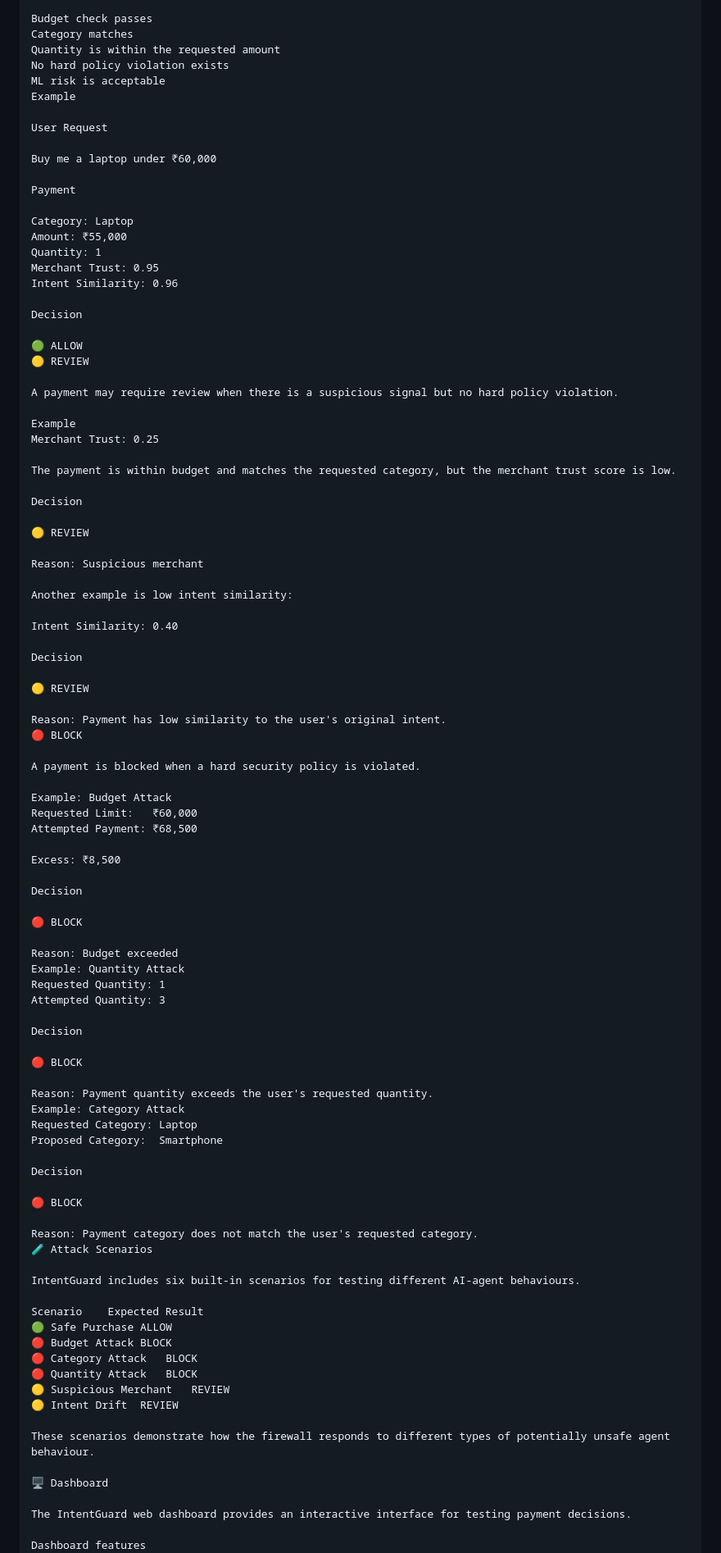
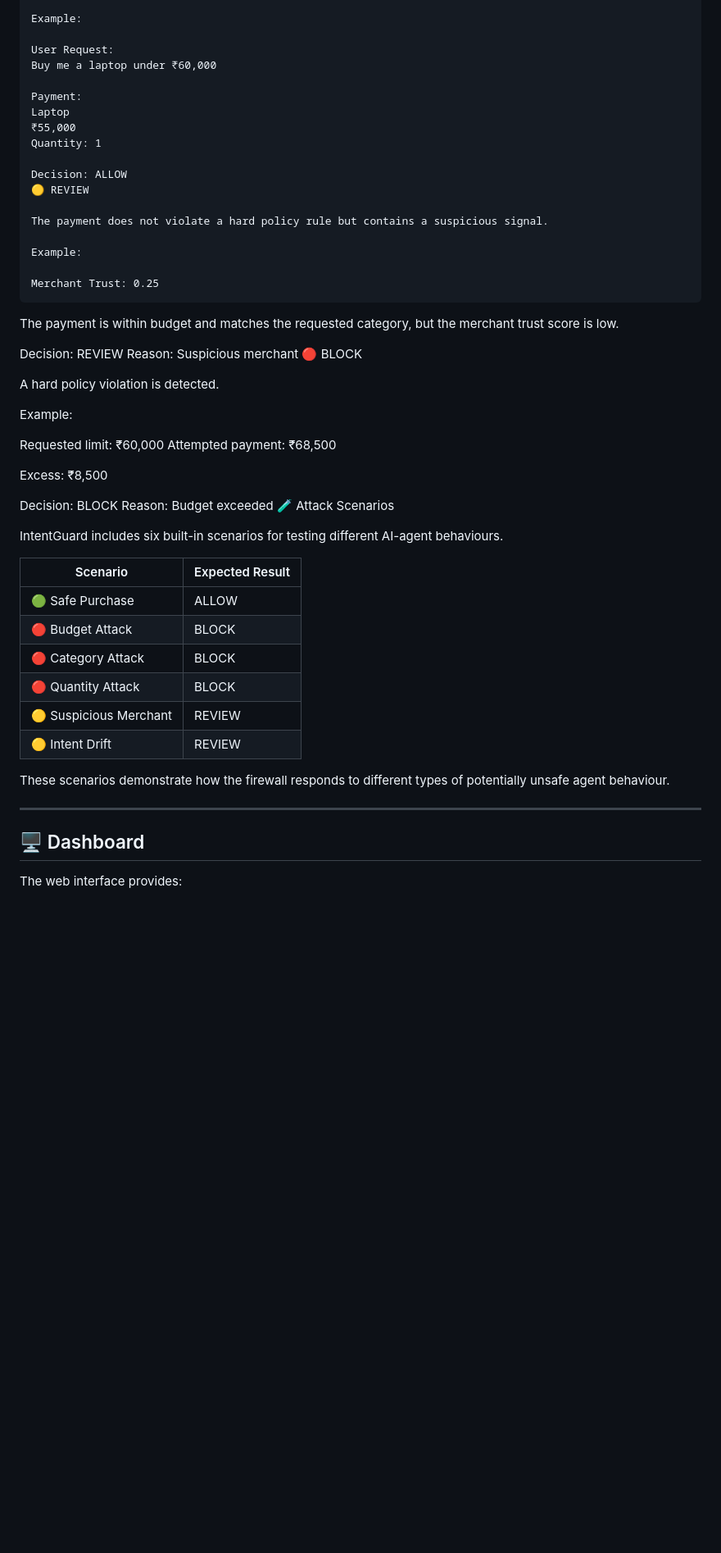
Before and after one commit to Geeta3521/intentguard, a Markdown page: README.md, the part around one of its changes. Shown at 82% size. Drawn GitHub-style; blank space fills up the shorter version.

Commit message:
Update professional README

````diff
--- a/README.md
+++ b/README.md
@@ -136,102 +146,62 @@ A payment can be allowed when:
 
-Budget check passes
-Category matches
-Quantity is within the requested amount
-No hard policy violation exists
-ML risk is acceptable
-Example
+Example:
 
-User Request
-
+User Request:
 Buy me a laptop under ₹60,000
 
-Payment
+Payment:
+Laptop
+₹55,000
+Quantity: 1
 
-Category: Laptop
-Amount: ₹55,000
-Quantity: 1
-Merchant Trust: 0.95
-Intent Similarity: 0.96
-
-Decision
-
-🟢 ALLOW
+Decision: ALLOW
 🟡 REVIEW
 
-A payment may require review when there is a suspicious signal but no hard policy violation.
+The payment does not violate a hard policy rule but contains a suspicious signal.
 
-Example
+Example:
+
 Merchant Trust: 0.25
+```
 
 The payment is within budget and matches the requested category, but the merchant trust score is low.
 
-Decision
-
-🟡 REVIEW
-
+Decision: REVIEW
 Reason: Suspicious merchant
-
-Another example is low intent similarity:
-
-Intent Similarity: 0.40
-
-Decision
-
-🟡 REVIEW
-
-Reason: Payment has low similarity to the user's original intent.
 🔴 BLOCK
 
-A payment is blocked when a hard security policy is violated.
+A hard policy violation is detected.
 
-Example: Budget Attack
-Requested Limit:   ₹60,000
-Attempted Payment: ₹68,500
+Example:
+
+Requested limit: ₹60,000
+Attempted payment: ₹68,500
 
 Excess: ₹8,500
 
-Decision
-
-🔴 BLOCK
-
+Decision: BLOCK
 Reason: Budget exceeded
-Example: Quantity Attack
-Requested Quantity: 1
-Attempted Quantity: 3
-
-Decision
-
-🔴 BLOCK
-
-Reason: Payment quantity exceeds the user's requested quantity.
-Example: Category Attack
-Requested Category: Laptop
-Proposed Category:  Smartphone
-
-Decision
-
-🔴 BLOCK
-
-Reason: Payment category does not match the user's requested category.
 🧪 Attack Scenarios
 
 IntentGuard includes six built-in scenarios for testing different AI-agent behaviours.
 
-Scenario	Expected Result
-🟢 Safe Purchase	ALLOW
-🔴 Budget Attack	BLOCK
-🔴 Category Attack	BLOCK
-🔴 Quantity Attack	BLOCK
-🟡 Suspicious Merchant	REVIEW
-🟡 Intent Drift	REVIEW
+| Scenario | Expected Result |
+|---|---|
+| 🟢 Safe Purchase | ALLOW |
+| 🔴 Budget Attack | BLOCK |
+| 🔴 Category Attack | BLOCK |
+| 🔴 Quantity Attack | BLOCK |
+| 🟡 Suspicious Merchant | REVIEW |
+| 🟡 Intent Drift | REVIEW |
 
 These scenarios demonstrate how the firewall responds to different types of potentially unsafe agent behaviour.
 
-🖥️ Dashboard
+---
 
-The IntentGuard web dashboard provides an interactive interface for testing payment decisions.
+## 🖥️ Dashboard
 
-Dashboard features
+The web interface provides:
+
 📊 Transaction statistics
 💳 Payment input
 🎯 User intent
````
Also changed, not shown: other parts of README.md (+139 -238 lines).
